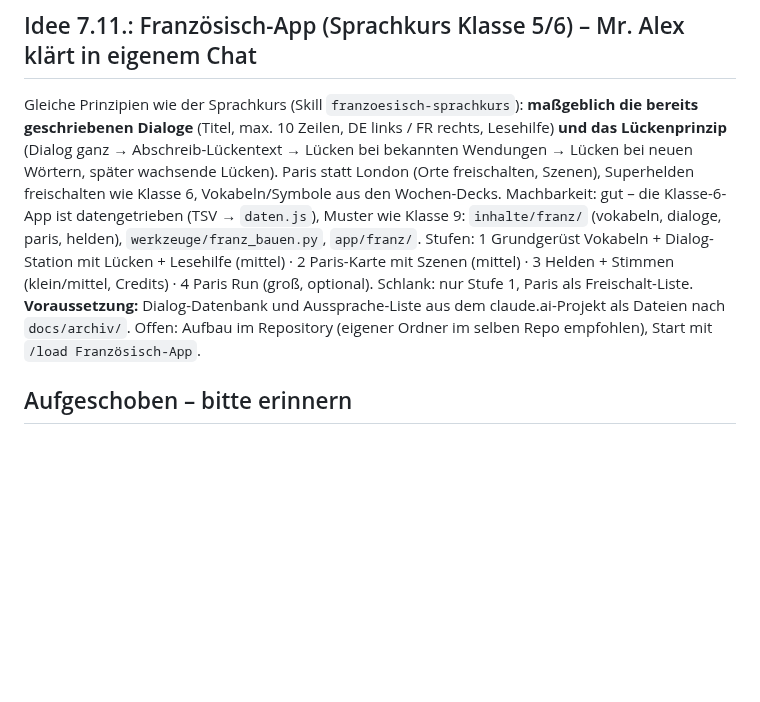
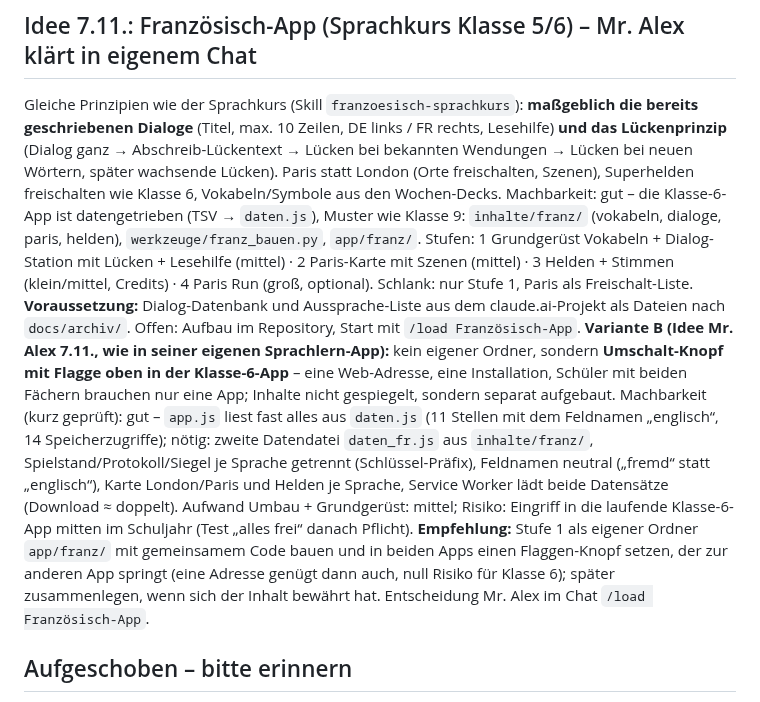
Before and after one commit to langenbachalex/School, a Markdown page: docs/ideenspeicher.md, the part around the change. Rendered like a GitHub page; blank space fills up the shorter version.

Commit message:
Ideenspeicher: Französisch-App Variante B (Umschalt-Knopf in der Klasse-6-App) mit Machbarkeit
Co-Authored-By: Claude Fable 5.1 <noreply@anthropic.com>
Claude-Session: https://claude.ai/code/session_01SLMVvmKHsr1SiirLfpGAwX

```diff
--- a/docs/ideenspeicher.md
+++ b/docs/ideenspeicher.md
@@ -59,7 +59,8 @@ Gebaut und gepusht am 6./7.11.: alle 50 Staaten-Szenen mit längeren Texten, Voi
 6. **Sync-light** (Server-Spielstand): Entscheidungen offen.
 
 ## Idee 7.11.: Französisch-App (Sprachkurs Klasse 5/6) – Mr. Alex klärt in eigenem Chat
-Gleiche Prinzipien wie der Sprachkurs (Skill `franzoesisch-sprachkurs`): **maßgeblich die bereits geschriebenen Dialoge** (Titel, max. 10 Zeilen, DE links / FR rechts, Lesehilfe) **und das Lückenprinzip** (Dialog ganz → Abschreib-Lückentext → Lücken bei bekannten Wendungen → Lücken bei neuen Wörtern, später wachsende Lücken). Paris statt London (Orte freischalten, Szenen), Superhelden freischalten wie Klasse 6, Vokabeln/Symbole aus den Wochen-Decks. Machbarkeit: gut – die Klasse-6-App ist datengetrieben (TSV → `daten.js`), Muster wie Klasse 9: `inhalte/franz/` (vokabeln, dialoge, paris, helden), `werkzeuge/franz_bauen.py`, `app/franz/`. Stufen: 1 Grundgerüst Vokabeln + Dialog-Station mit Lücken + Lesehilfe (mittel) · 2 Paris-Karte mit Szenen (mittel) · 3 Helden + Stimmen (klein/mittel, Credits) · 4 Paris Run (groß, optional). Schlank: nur Stufe 1, Paris als Freischalt-Liste. **Voraussetzung:** Dialog-Datenbank und Aussprache-Liste aus dem claude.ai-Projekt als Dateien nach `docs/archiv/`. Offen: Aufbau im Repository (eigener Ordner im selben Repo empfohlen), Start mit `/load Französisch-App`.
+Gleiche Prinzipien wie der Sprachkurs (Skill `franzoesisch-sprachkurs`): **maßgeblich die bereits geschriebenen Dialoge** (Titel, max. 10 Zeilen, DE links / FR rechts, Lesehilfe) **und das Lückenprinzip** (Dialog ganz → Abschreib-Lückentext → Lücken bei bekannten Wendungen → Lücken bei neuen Wörtern, später wachsende Lücken). Paris statt London (Orte freischalten, Szenen), Superhelden freischalten wie Klasse 6, Vokabeln/Symbole aus den Wochen-Decks. Machbarkeit: gut – die Klasse-6-App ist datengetrieben (TSV → `daten.js`), Muster wie Klasse 9: `inhalte/franz/` (vokabeln, dialoge, paris, helden), `werkzeuge/franz_bauen.py`, `app/franz/`. Stufen: 1 Grundgerüst Vokabeln + Dialog-Station mit Lücken + Lesehilfe (mittel) · 2 Paris-Karte mit Szenen (mittel) · 3 Helden + Stimmen (klein/mittel, Credits) · 4 Paris Run (groß, optional). Schlank: nur Stufe 1, Paris als Freischalt-Liste. **Voraussetzung:** Dialog-Datenbank und Aussprache-Liste aus dem claude.ai-Projekt als Dateien nach `docs/archiv/`. Offen: Aufbau im Repository, Start mit `/load Französisch-App`.
+**Variante B (Idee Mr. Alex 7.11., wie in seiner eigenen Sprachlern-App):** kein eigener Ordner, sondern **Umschalt-Knopf mit Flagge oben in der Klasse-6-App** – eine Web-Adresse, eine Installation, Schüler mit beiden Fächern brauchen nur eine App; Inhalte nicht gespiegelt, sondern separat aufgebaut. Machbarkeit (kurz geprüft): gut – `app.js` liest fast alles aus `daten.js` (11 Stellen mit dem Feldnamen „englisch“, 14 Speicherzugriffe); nötig: zweite Datendatei `daten_fr.js` aus `inhalte/franz/`, Spielstand/Protokoll/Siegel je Sprache getrennt (Schlüssel-Präfix), Feldnamen neutral („fremd“ statt „englisch“), Karte London/Paris und Helden je Sprache, Service Worker lädt beide Datensätze (Download ≈ doppelt). Aufwand Umbau + Grundgerüst: mittel; Risiko: Eingriff in die laufende Klasse-6-App mitten im Schuljahr (Test „alles frei“ danach Pflicht). **Empfehlung:** Stufe 1 als eigener Ordner `app/franz/` mit gemeinsamem Code bauen und in beiden Apps einen Flaggen-Knopf setzen, der zur anderen App springt (eine Adresse genügt dann auch, null Risiko für Klasse 6); später zusammenlegen, wenn sich der Inhalt bewährt hat. Entscheidung Mr. Alex im Chat `/load Französisch-App`.
 
 ## Aufgeschoben – bitte erinnern
 | **Runner-Figur: Feintuning** | Extras umgesetzt (30.10.) | Riesen-Afro ist jetzt eine kompakte Glocke (≈ 1,7× Kopf statt 2,8×), Hütchen klein (0,5) oben auf der Kante (`05-afro-klein.png`). Weitere Anmerkungen von Mr. Alex beim nächsten Figur-Durchgang abfragen. | **Gebaut 30.10.**: Reiter „Extras“ mit Rucksack (blau/rot 30, Regenbogen 60) und Handschuhen (weiß/schwarz 30, Boxhandschuhe 60), Rollschuhe bei „Schuhe“ (60, drehende Rollen, Gleit-Haltung); Blatt `runner/figur-vorschlaege/06-extras.png`. Weitere Figur-Anmerkungen von Mr. Alex offen.
```
